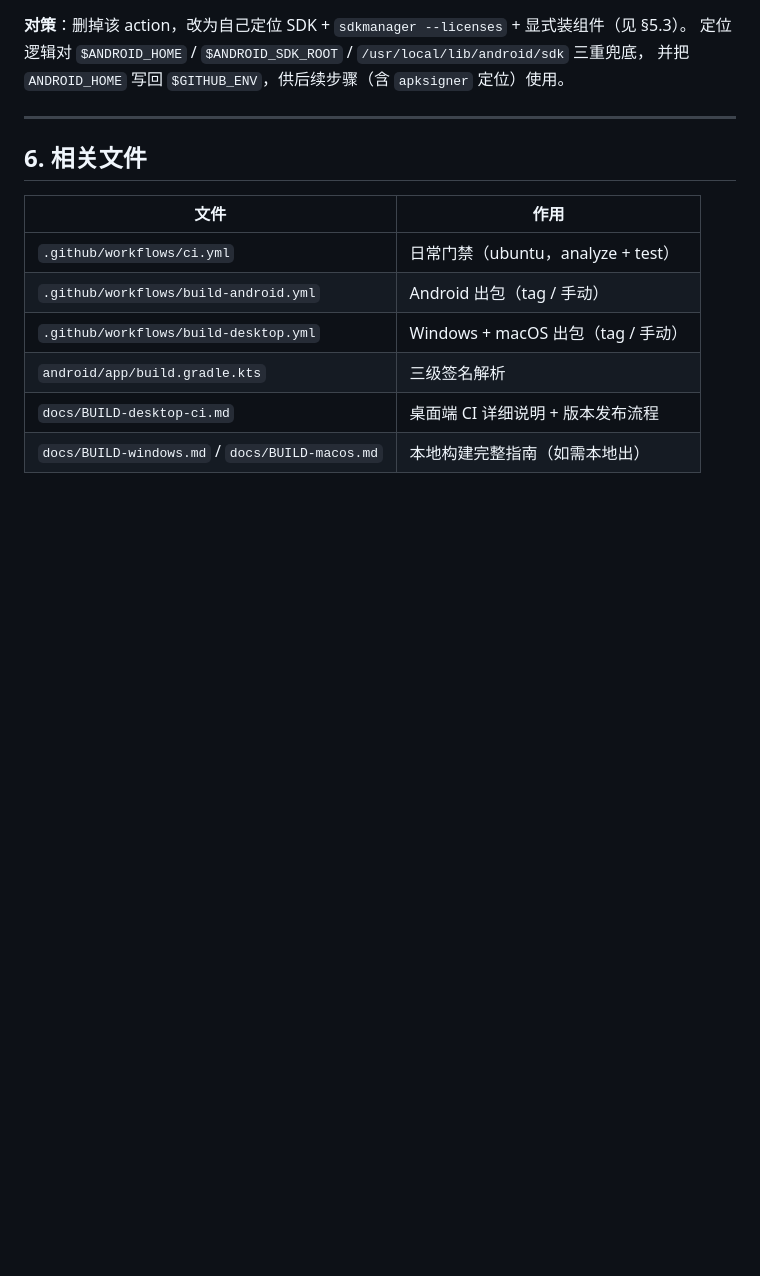
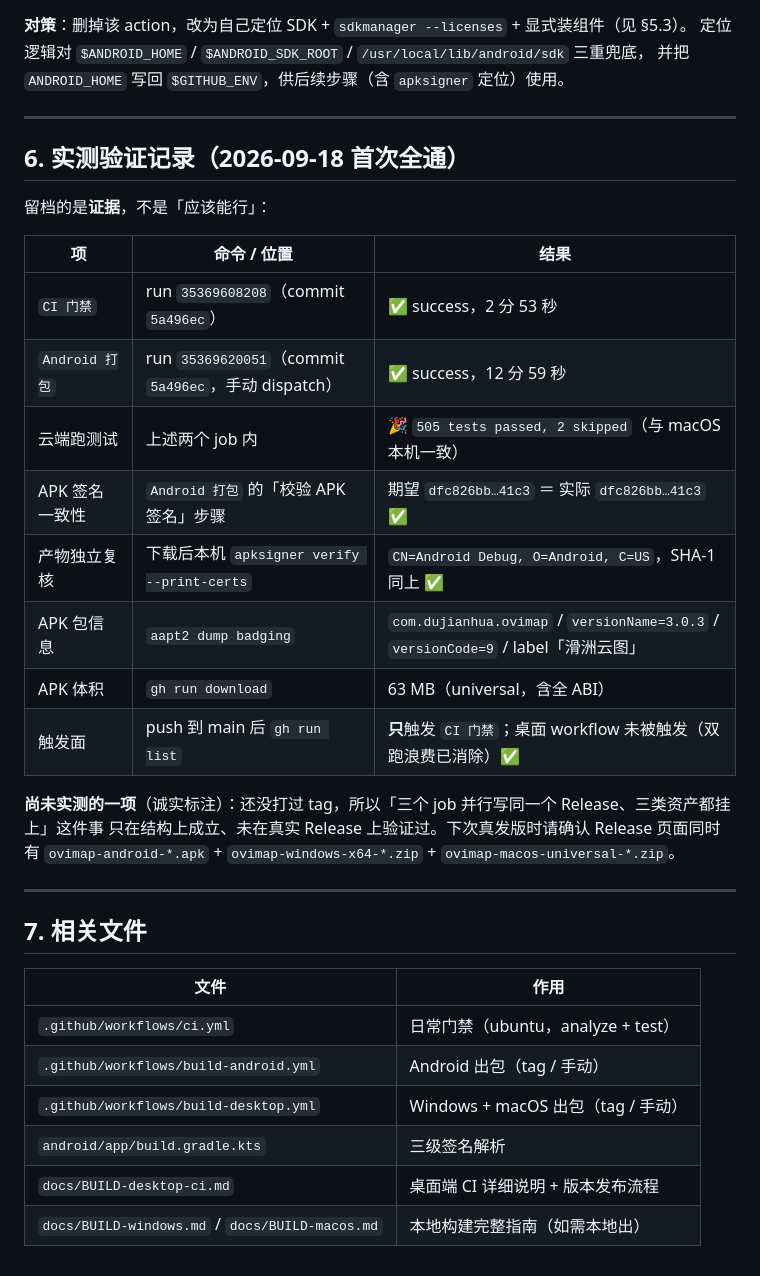
Before and after one commit to dujianhua200/ovimap, a Markdown page: docs/BUILD-cloud.md, the part around one of its changes. Rendered like a GitHub page; blank space fills up the shorter version.

```diff
--- a/docs/BUILD-cloud.md
+++ b/docs/BUILD-cloud.md
@@ -300,7 +317,28 @@ Error: The process '.../sdkmanager' failed with exit code 1
 
 ---
 
-## 6. 相关文件
+## 6. 实测验证记录（2026-09-18 首次全通）
+
+留档的是**证据**，不是「应该能行」：
+
+| 项 | 命令 / 位置 | 结果 |
+|---|---|---|
+| `CI 门禁` | run `35369608208`（commit `5a496ec`） | ✅ success，2 分 53 秒 |
+| `Android 打包` | run `35369620051`（commit `5a496ec`，手动 dispatch） | ✅ success，12 分 59 秒 |
+| 云端跑测试 | 上述两个 job 内 | 🎉 `505 tests passed, 2 skipped`（与 macOS 本机一致） |
+| APK 签名一致性 | `Android 打包` 的「校验 APK 签名」步骤 | 期望 `dfc826bb…41c3` ＝ 实际 `dfc826bb…41c3` ✅ |
+| 产物独立复核 | 下载后本机 `apksigner verify --print-certs` | `CN=Android Debug, O=Android, C=US`，SHA-1 同上 ✅ |
+| APK 包信息 | `aapt2 dump badging` | `com.dujianhua.ovimap` / `versionName=3.0.3` / `versionCode=9` / label「滑洲云图」 |
+| APK 体积 | `gh run download` | 63 MB（universal，含全 ABI） |
+| 触发面 | push 到 main 后 `gh run list` | **只**触发 `CI 门禁`；桌面 workflow 未被触发（双跑浪费已消除）✅ |
+
+**尚未实测的一项**（诚实标注）：还没打过 tag，所以「三个 job 并行写同一个 Release、三类资产都挂上」这件事
+只在结构上成立、未在真实 Release 上验证过。下次真发版时请确认 Release 页面同时有
+`ovimap-android-*.apk` + `ovimap-windows-x64-*.zip` + `ovimap-macos-universal-*.zip`。
+
+---
+
+## 7. 相关文件
 
 | 文件 | 作用 |
 |---|---|
```
Also changed, not shown: other parts of docs/BUILD-cloud.md (+25 -8 lines), .workbuddy/memory/2026-09-19.md (added, +59 -0 lines), .workbuddy/memory/MEMORY.md (added, +46 -0 lines).
